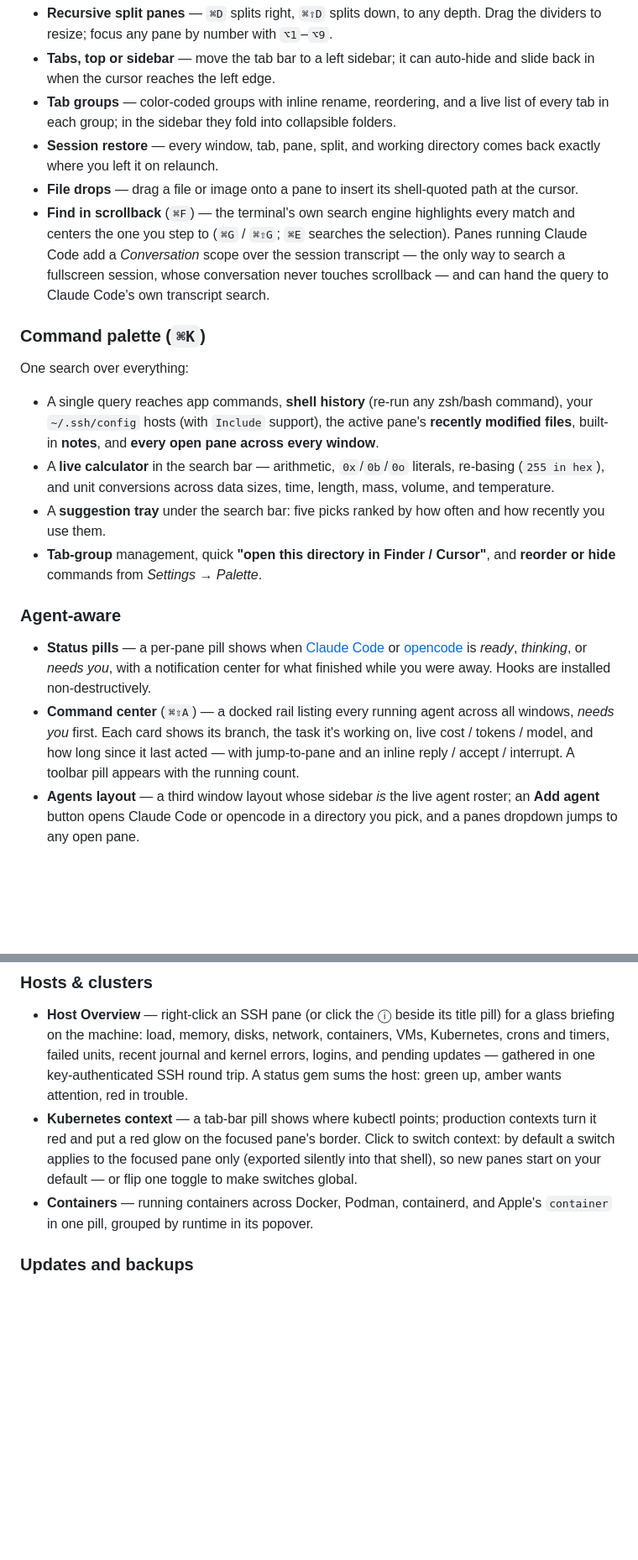
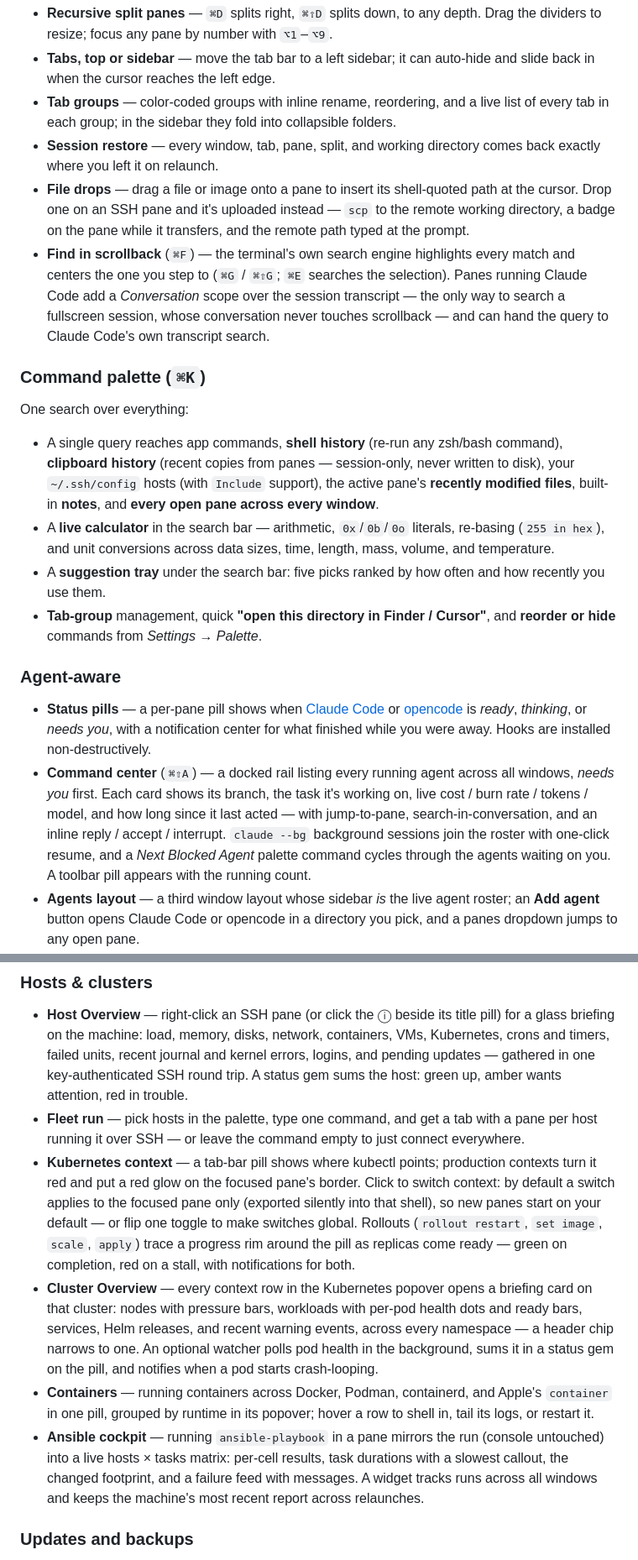
Before and after one commit to mahdiarfrm/conterm, a Markdown page: README.md, 2 parts joined by grey strips. Shown at 84% size. Drawn GitHub-style; blank space fills up the shorter version.

Commit message:
readme: fleet run, cluster overview, ansible cockpit, agent-center additions
- clipboard history and drop-to-scp under palette and file drops
- rollout progress rim and cluster watcher under kubernetes
- container hover actions; public IP and ansible widgets

```diff
--- a/README.md
+++ b/README.md
@@ -54,7 +54,9 @@ https://github.com/user-attachments/assets/afbe93e9-9741-46d3-9eef-1c7b0d62ab64
 - **Session restore** — every window, tab, pane, split, and working directory
   comes back exactly where you left it on relaunch.
 - **File drops** — drag a file or image onto a pane to insert its shell-quoted
-  path at the cursor.
+  path at the cursor. Drop one on an SSH pane and it's uploaded instead —
+  `scp` to the remote working directory, a badge on the pane while it
+  transfers, and the remote path typed at the prompt.
 - **Find in scrollback** (`⌘F`) — the terminal's own search engine highlights
   every match and centers the one you step to (`⌘G` / `⌘⇧G`; `⌘E` searches the
   selection). Panes running Claude Code add a *Conversation* scope over the
@@ -67,9 +69,10 @@ https://github.com/user-attachments/assets/afbe93e9-9741-46d3-9eef-1c7b0d62ab64
 One search over everything:
 
 - A single query reaches app commands, **shell history** (re-run any zsh/bash
-  command), your `~/.ssh/config` hosts (with `Include` support), the active
-  pane's **recently modified files**, built-in **notes**, and **every open
-  pane across every window**.
+  command), **clipboard history** (recent copies from panes — session-only,
+  never written to disk), your `~/.ssh/config` hosts (with `Include` support),
+  the active pane's **recently modified files**, built-in **notes**, and
+  **every open pane across every window**.
 - A **live calculator** in the search bar — arithmetic, `0x`/`0b`/`0o`
   literals, re-basing (`255 in hex`), and unit conversions across data sizes,
   time, length, mass, volume, and temperature.
@@ -87,9 +90,12 @@ One search over everything:
   installed non-destructively.
 - **Command center** (`⌘⇧A`) — a docked rail listing every running agent across
   all windows, *needs you* first. Each card shows its branch, the task it's
-  working on, live cost / tokens / model, and how long since it last acted —
-  with jump-to-pane and an inline reply / accept / interrupt. A toolbar pill
-  appears with the running count.
+  working on, live cost / burn rate / tokens / model, and how long since it
+  last acted — with jump-to-pane, search-in-conversation, and an inline
+  reply / accept / interrupt. `claude --bg` background sessions join the
+  roster with one-click resume, and a *Next Blocked Agent* palette command
+  cycles through the agents waiting on you. A toolbar pill appears with the
+  running count.
 - **Agents layout** — a third window layout whose sidebar *is* the live agent
   roster; an **Add agent** button opens Claude Code or opencode in a directory
   you pick, and a panes dropdown jumps to any open pane.
@@ -105,13 +111,31 @@ One search over everything:
   recent journal and kernel errors, logins, and pending updates — gathered
   in one key-authenticated SSH round trip. A status gem sums the host:
   green up, amber wants attention, red in trouble.
+- **Fleet run** — pick hosts in the palette, type one command, and get a
+  tab with a pane per host running it over SSH — or leave the command empty
+  to just connect everywhere.
 - **Kubernetes context** — a tab-bar pill shows where kubectl points;
   production contexts turn it red and put a red glow on the focused
   pane's border. Click to switch context: by default a switch applies to
   the focused pane only (exported silently into that shell), so new panes
   start on your default — or flip one toggle to make switches global.
+  Rollouts (`rollout restart`, `set image`, `scale`, `apply`) trace a
+  progress rim around the pill as replicas come ready — green on
+  completion, red on a stall, with notifications for both.
+- **Cluster Overview** — every context row in the Kubernetes popover opens
+  a briefing card on that cluster: nodes with pressure bars, workloads with
+  per-pod health dots and ready bars, services, Helm releases, and recent
+  warning events, across every namespace — a header chip narrows to one.
+  An optional watcher polls pod health in the background, sums it in a
+  status gem on the pill, and notifies when a pod starts crash-looping.
 - **Containers** — running containers across Docker, Podman, containerd,
-  and Apple's `container` in one pill, grouped by runtime in its popover.
+  and Apple's `container` in one pill, grouped by runtime in its popover;
+  hover a row to shell in, tail its logs, or restart it.
+- **Ansible cockpit** — running `ansible-playbook` in a pane mirrors the
+  run (console untouched) into a live hosts × tasks matrix: per-cell
+  results, task durations with a slowest callout, the changed footprint,
+  and a failure feed with messages. A widget tracks runs across all
+  windows and keeps the machine's most recent report across relaunches.
 
 ### Updates and backups
 
```
Also changed, not shown: other parts of README.md (+5 -4 lines).
